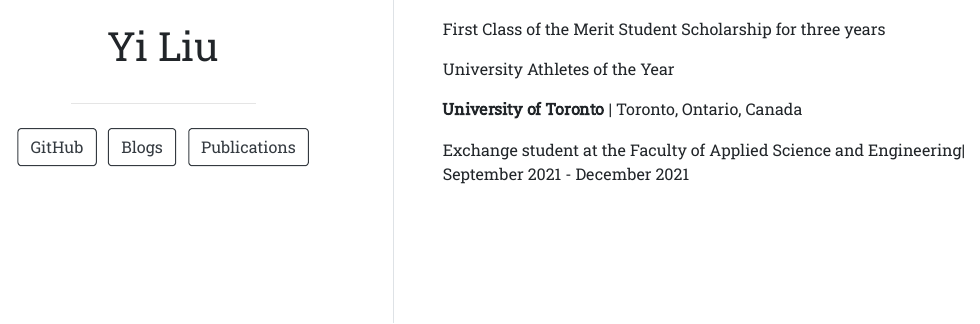
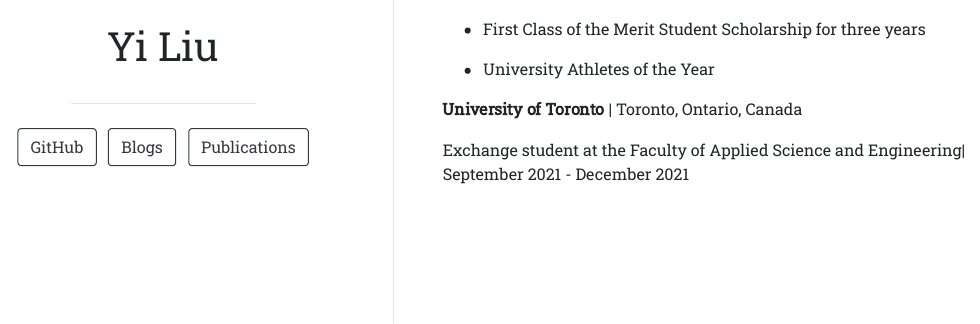
Before and after one commit to Liu22Yi/Yi_Liu_card_restart, an R Markdown document (index.Rmd): the page in a window 1100 px wide, from 480 px down. The pictures show the output file index.html that the author committed with the source, opened offline.

Commit message:
make the home page more organized

```diff
--- a/index.Rmd
+++ b/index.Rmd
@@ -5,9 +5,9 @@ links:
   - label: GitHub
     url: "https://github.com/Liu22Yi"
   - label: Blogs
-    url: "Blogs/Blog.html"
+    url: "Blog.html"
   - label: Publications
-    url: "Publications/Publications.html"
+    url: "Publications.html"
 output:
   postcards::trestles
 ---
@@ -22,9 +22,9 @@ I am a big fan of nature and sports and I focus on environmental data analysis.
 
 Bachelor of Engineering in Hydrology and Water Resources Engineering | September 2018 - July 2022
 
-First Class of the Merit Student Scholarship for three years
++ First Class of the Merit Student Scholarship for three years
 
-University Athletes of the Year
++ University Athletes of the Year
 
 **University of Toronto** | Toronto, Ontario, Canada
 
```
Also changed, not shown: Blog.Rmd (renamed from Blogs/Blog.Rmd), Blog.html (renamed from Blogs/Blog.html), Publications.Rmd (renamed from Publications/Publications.Rmd), Publications.html (added), index.html, 1 other file.
